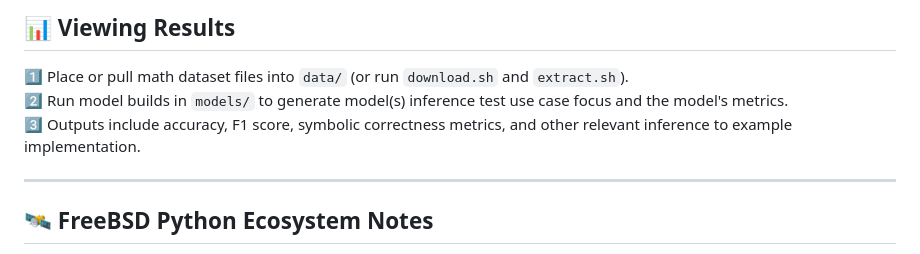
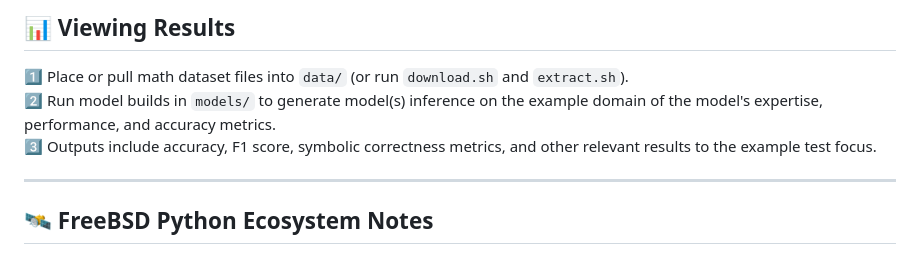
Before and after one commit to rcghpge/annum-tab, a Markdown page: README.md, the part around the change. Rendered like a GitHub page.

```diff
--- a/README.md
+++ b/README.md
@@ -118,8 +118,8 @@ jupyter lab
 ## 📊 **Viewing Results**
 
 1️⃣ Place or pull math dataset files into `data/` (or run `download.sh` and `extract.sh`).
-2️⃣ Run model builds in `models/` to generate model(s) inference test use case focus and the model's metrics.
-3️⃣ Outputs include accuracy, F1 score, symbolic correctness metrics, and other relevant inference to example implementation.
+2️⃣ Run model builds in `models/` to generate model(s) inference on the example domain of the model's expertise, performance, and accuracy metrics.
+3️⃣ Outputs include accuracy, F1 score, symbolic correctness metrics, and other relevant results to the example test focus.
 
 ---
 
```
